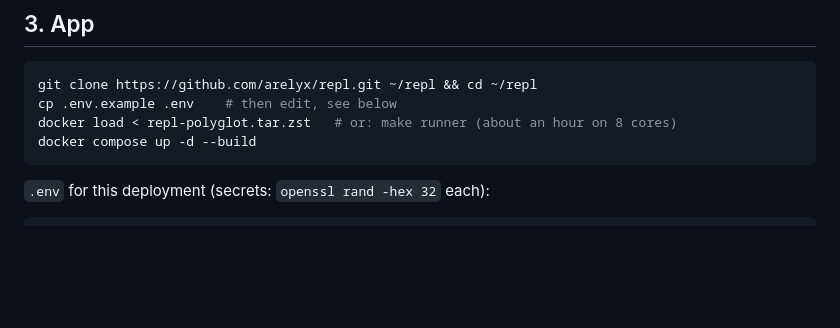
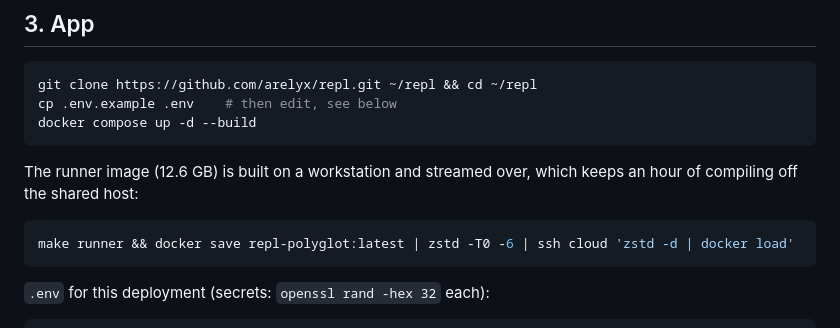
Before and after one commit to arelyx/repl, a Markdown page: docs/DEPLOY.md, the part around the change. Rendered like a GitHub page; blank space fills up the shorter version.

Commit message:
DEPLOY.md: stream the runner image instead of building on the shared host
Co-Authored-By: Claude Opus 5.5 <noreply@anthropic.com>
Claude-Session: https://claude.ai/code/session_017gbuwaWDi7DWnJc2ybhWAx

````diff
--- a/docs/DEPLOY.md
+++ b/docs/DEPLOY.md
@@ -49,8 +49,14 @@ user JavaScript never runs on the app's origin.
 ```sh
 git clone https://github.com/arelyx/repl.git ~/repl && cd ~/repl
 cp .env.example .env    # then edit, see below
-docker load < repl-polyglot.tar.zst   # or: make runner (about an hour on 8 cores)
 docker compose up -d --build
+```
+
+The runner image (12.6 GB) is built on a workstation and streamed over, which
+keeps an hour of compiling off the shared host:
+
+```sh
+make runner && docker save repl-polyglot:latest | zstd -T0 -6 | ssh cloud 'zstd -d | docker load'
 ```
 
 `.env` for this deployment (secrets: `openssl rand -hex 32` each):
````
